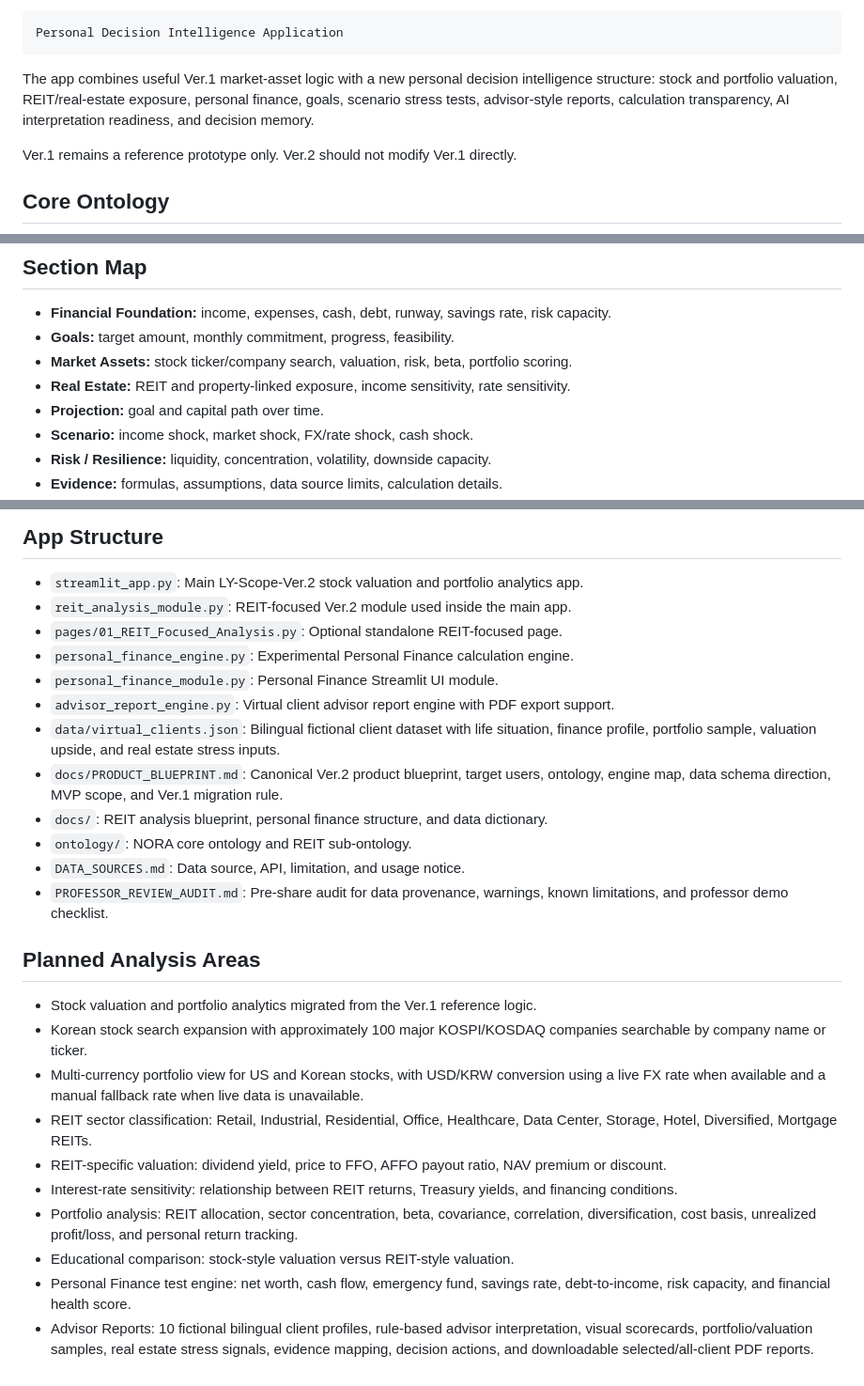
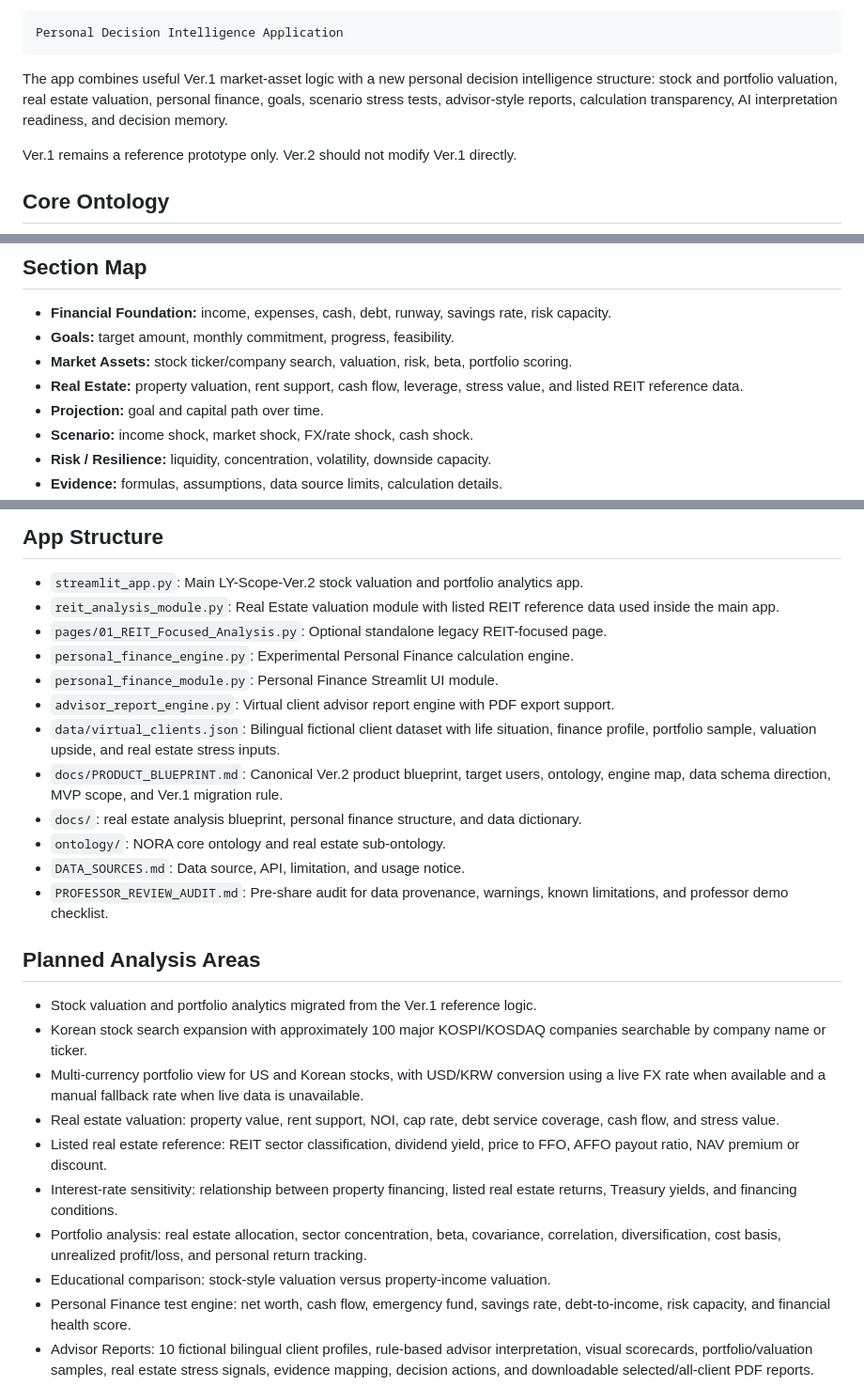
Before and after one commit to lyn0109-Toxi/Ly-Scope-Ver.2, a Markdown page: README.md, 3 parts joined by grey strips. Shown at 94% size. Rendered like a GitHub page.

Commit message:
Shift real estate module toward property valuation
Make Real Estate the customer-facing module, add property valuation/cash-flow/stress signals, and keep listed REIT data as reference evidence.

````diff
--- a/README.md
+++ b/README.md
@@ -13,7 +13,7 @@ Product class:
 Personal Decision Intelligence Application
 ```
 
-The app combines useful Ver.1 market-asset logic with a new personal decision intelligence structure: stock and portfolio valuation, REIT/real-estate exposure, personal finance, goals, scenario stress tests, advisor-style reports, calculation transparency, AI interpretation readiness, and decision memory.
+The app combines useful Ver.1 market-asset logic with a new personal decision intelligence structure: stock and portfolio valuation, real estate valuation, personal finance, goals, scenario stress tests, advisor-style reports, calculation transparency, AI interpretation readiness, and decision memory.
 
 Ver.1 remains a reference prototype only. Ver.2 should not modify Ver.1 directly.
 
@@ -41,7 +41,7 @@ See the full product foundation in [`docs/PRODUCT_BLUEPRINT.md`](docs/PRODUCT_BL
 - **Financial Foundation:** income, expenses, cash, debt, runway, savings rate, risk capacity.
 - **Goals:** target amount, monthly commitment, progress, feasibility.
 - **Market Assets:** stock ticker/company search, valuation, risk, beta, portfolio scoring.
-- **Real Estate:** REIT and property-linked exposure, income sensitivity, rate sensitivity.
+- **Real Estate:** property valuation, rent support, cash flow, leverage, stress value, and listed REIT reference data.
 - **Projection:** goal and capital path over time.
 - **Scenario:** income shock, market shock, FX/rate shock, cash shock.
 - **Risk / Resilience:** liquidity, concentration, volatility, downside capacity.
@@ -76,15 +76,15 @@ Because the founder is considering venture creation while in F-1 student status,
 ## App Structure
 
 - `streamlit_app.py`: Main LY-Scope-Ver.2 stock valuation and portfolio analytics app.
-- `reit_analysis_module.py`: REIT-focused Ver.2 module used inside the main app.
-- `pages/01_REIT_Focused_Analysis.py`: Optional standalone REIT-focused page.
+- `reit_analysis_module.py`: Real Estate valuation module with listed REIT reference data used inside the main app.
+- `pages/01_REIT_Focused_Analysis.py`: Optional standalone legacy REIT-focused page.
 - `personal_finance_engine.py`: Experimental Personal Finance calculation engine.
 - `personal_finance_module.py`: Personal Finance Streamlit UI module.
 - `advisor_report_engine.py`: Virtual client advisor report engine with PDF export support.
 - `data/virtual_clients.json`: Bilingual fictional client dataset with life situation, finance profile, portfolio sample, valuation upside, and real estate stress inputs.
 - `docs/PRODUCT_BLUEPRINT.md`: Canonical Ver.2 product blueprint, target users, ontology, engine map, data schema direction, MVP scope, and Ver.1 migration rule.
-- `docs/`: REIT analysis blueprint, personal finance structure, and data dictionary.
-- `ontology/`: NORA core ontology and REIT sub-ontology.
+- `docs/`: real estate analysis blueprint, personal finance structure, and data dictionary.
+- `ontology/`: NORA core ontology and real estate sub-ontology.
 - `DATA_SOURCES.md`: Data source, API, limitation, and usage notice.
 - `PROFESSOR_REVIEW_AUDIT.md`: Pre-share audit for data provenance, warnings,
   known limitations, and professor demo checklist.
@@ -94,11 +94,11 @@ Because the founder is considering venture creation while in F-1 student status,
 - Stock valuation and portfolio analytics migrated from the Ver.1 reference logic.
 - Korean stock search expansion with approximately 100 major KOSPI/KOSDAQ companies searchable by company name or ticker.
 - Multi-currency portfolio view for US and Korean stocks, with USD/KRW conversion using a live FX rate when available and a manual fallback rate when live data is unavailable.
-- REIT sector classification: Retail, Industrial, Residential, Office, Healthcare, Data Center, Storage, Hotel, Diversified, Mortgage REITs.
-- REIT-specific valuation: dividend yield, price to FFO, AFFO payout ratio, NAV premium or discount.
-- Interest-rate sensitivity: relationship between REIT returns, Treasury yields, and financing conditions.
-- Portfolio analysis: REIT allocation, sector concentration, beta, covariance, correlation, diversification, cost basis, unrealized profit/loss, and personal return tracking.
-- Educational comparison: stock-style valuation versus REIT-style valuation.
+- Real estate valuation: property value, rent support, NOI, cap rate, debt service coverage, cash flow, and stress value.
+- Listed real estate reference: REIT sector classification, dividend yield, price to FFO, AFFO payout ratio, NAV premium or discount.
+- Interest-rate sensitivity: relationship between property financing, listed real estate returns, Treasury yields, and financing conditions.
+- Portfolio analysis: real estate allocation, sector concentration, beta, covariance, correlation, diversification, cost basis, unrealized profit/loss, and personal return tracking.
+- Educational comparison: stock-style valuation versus property-income valuation.
 - Personal Finance test engine: net worth, cash flow, emergency fund, savings rate, debt-to-income, risk capacity, and financial health score.
 - Advisor Reports: 10 fictional bilingual client profiles, rule-based advisor interpretation, visual scorecards, portfolio/valuation samples, real estate stress signals, evidence mapping, decision actions, and downloadable selected/all-client PDF reports.
 - What-if Scenario Lab: stress-test income, expenses, cash shocks, portfolio moves, USD/KRW changes, interest-rate moves, and rate-sensitive allocation.
````
Also changed, not shown: other parts of README.md (+2 -2 lines).
